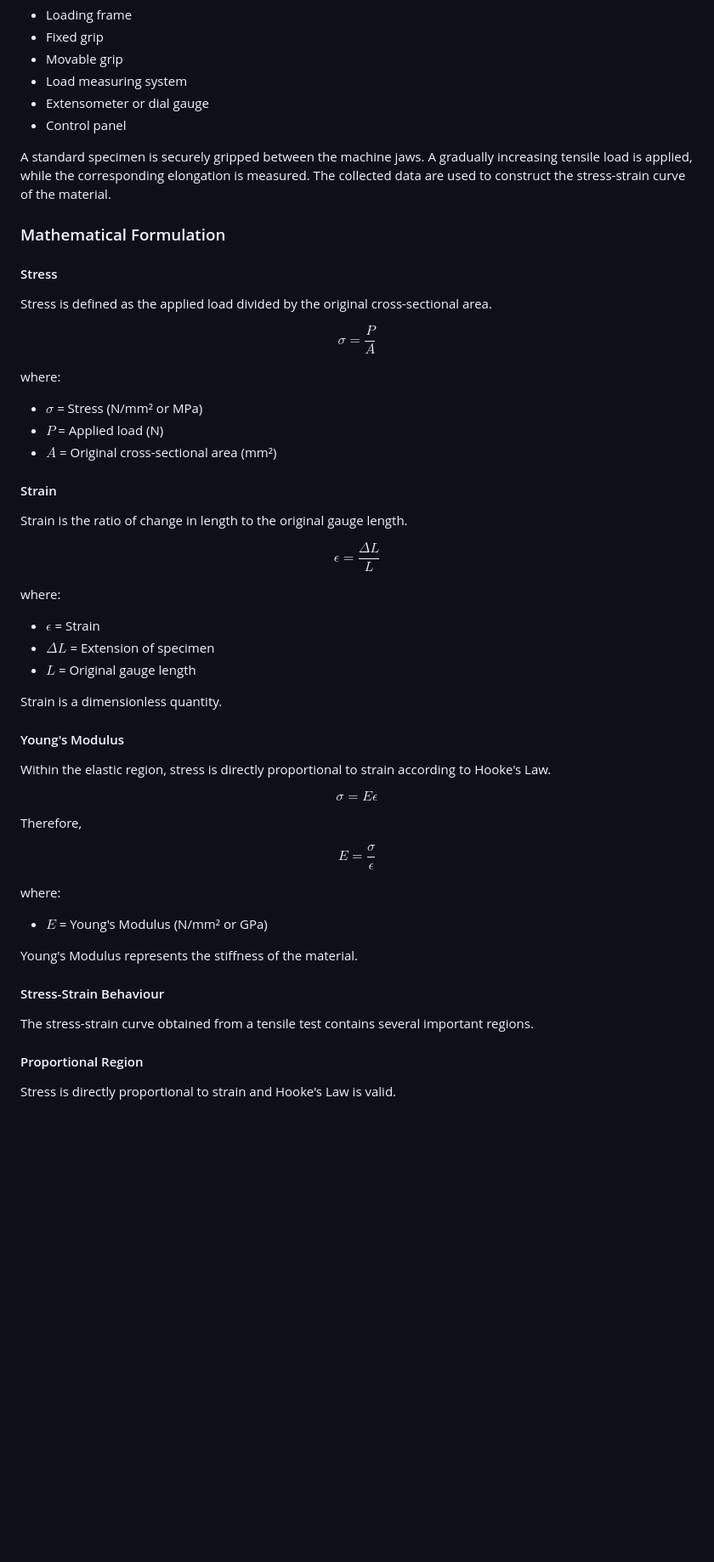
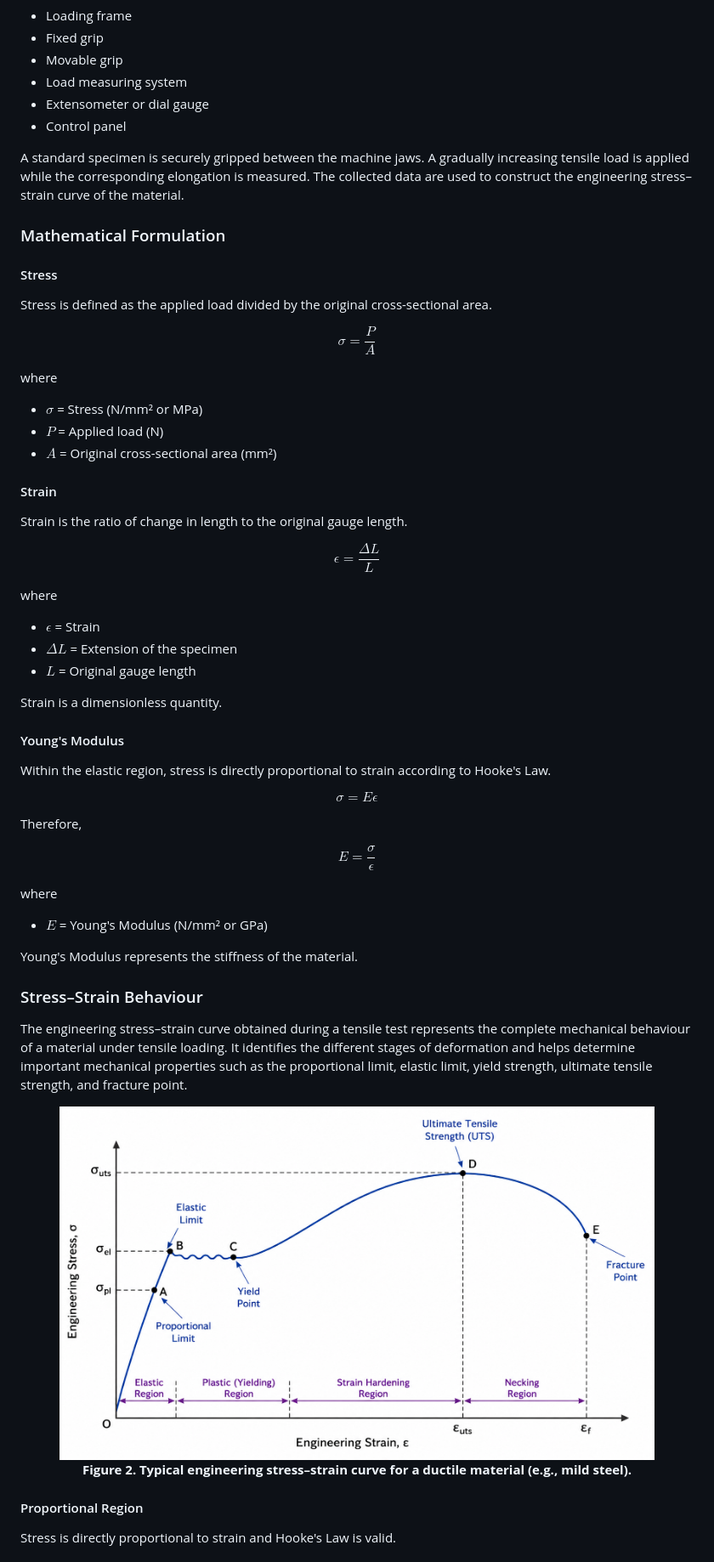
Before and after one commit to virtual-labs/exp-tensile-test-experiment-iiith, a Markdown page: experiment/theory.md, the part around one of its changes. Shown at 85% size. GitHub-like rendering; pictures changed too: experiment/images/stress_strain_curve.png (added); blank space fills up the shorter version.

```diff
--- a/experiment/theory.md
+++ b/experiment/theory.md
@@ -55,7 +65,7 @@ The major components are:
 - Extensometer or dial gauge
 - Control panel
 
-A standard specimen is securely gripped between the machine jaws. A gradually increasing tensile load is applied, while the corresponding elongation is measured. The collected data are used to construct the stress-strain curve of the material.
+A standard specimen is securely gripped between the machine jaws. A gradually increasing tensile load is applied while the corresponding elongation is measured. The collected data are used to construct the engineering stress–strain curve of the material.
 
 ### Mathematical Formulation
 
@@ -67,7 +77,7 @@ $$
 \sigma=\frac{P}{A}
 $$
 
-where:
+where
 
 - $\sigma$ = Stress (N/mm² or MPa)
 - $P$ = Applied load (N)
@@ -81,10 +91,10 @@ $$
 \epsilon=\frac{\Delta L}{L}
 $$
 
-where:
+where
 
 - $\epsilon$ = Strain
-- $\Delta L$ = Extension of specimen
+- $\Delta L$ = Extension of the specimen
 - $L$ = Original gauge length
 
 Strain is a dimensionless quantity.
@@ -103,15 +113,23 @@ $$
 E=\frac{\sigma}{\epsilon}
 $$
 
-where:
+where
 
 - $E$ = Young's Modulus (N/mm² or GPa)
 
 Young's Modulus represents the stiffness of the material.
 
-#### Stress-Strain Behaviour
+### Stress–Strain Behaviour
 
-The stress-strain curve obtained from a tensile test contains several important regions.
+The engineering stress–strain curve obtained during a tensile test represents the complete mechanical behaviour of a material under tensile loading. It identifies the different stages of deformation and helps determine important mechanical properties such as the proportional limit, elastic limit, yield strength, ultimate tensile strength, and fracture point.
+
+<div align="center">
+
+<img src="images/stress_strain_curve.png" alt="Typical Engineering Stress–Strain Curve for a Ductile Material" width="700">
+
+**Figure 2. Typical engineering stress–strain curve for a ductile material (e.g., mild steel).**
+
+</div>
 
 #### Proportional Region
 
```
Also changed, not shown: other parts of experiment/theory.md (+19 -9 lines), experiment/objective.md (+13 -13 lines), experiment/references.md (+1 -2 lines), experiment-image.png (deleted), experiment/images/tensile_loading_concept.png (added), 1 other file.
